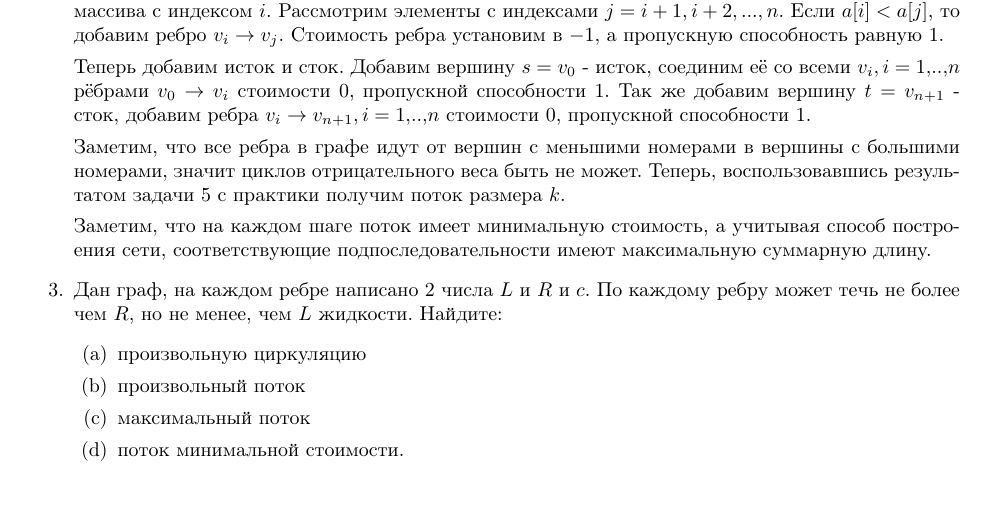
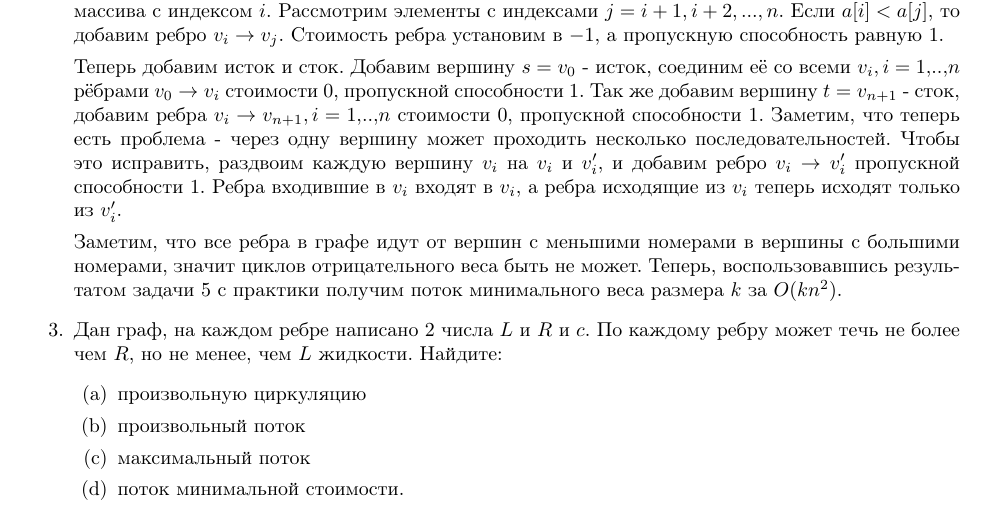
Before and after one commit to bibaev/algo-spring, a LaTeX document (ha/Report.tex, which reads ha/ha/ha11.tex): part of the page, cut so that both start at the same text. Compiled offline with pdfLaTeX.

Commit message:
Small fix in solution for task 2.

```diff
--- a/ha/ha/ha11.tex
+++ b/ha/ha/ha11.tex
@@ -13,14 +14,15 @@
 
 	Теперь добавим исток и сток. Добавим вершину $s = v_0$ - исток, соединим её со всеми $v_i, i = 1,..,n$ рёбрами
 	$v_0 \to v_i$ стоимости 0, пропускной способности $1$. Так же добавим вершину $t = v_{n + 1}$ - сток, добавим
-	ребра $v_i \to v_{n + 1}, i = 1,..,n$ стоимости $0$, пропускной способности $1$.
+	ребра $v_i \to v_{n + 1}, i = 1,..,n$ стоимости $0$, пропускной способности $1$. Заметим, что теперь есть
+	проблема - через одну вершину может проходить несколько последовательностей. Чтобы это исправить, раздвоим
+	каждую вершину $v_i$ на $v_i$ и $v_i'$, и добавим ребро $v_i \to v_i'$ пропускной способности $1$. Ребра
+	входившие в $v_i$ входят в $v_i$, а ребра исходящие из $v_i$ теперь исходят только из $v_i'$.
 
 	Заметим, что все ребра в графе идут от вершин с меньшими номерами в вершины с большими номерами, значит циклов
 	отрицательного веса быть не может. Теперь, воспользовавшись результатом задачи $5$ с практики получим поток
-	размера $k$.
+	минимального веса размера $k$ за $O(kn^2)$.
 
-	Заметим, что на каждом шаге поток имеет минимальную стоимость, а учитывая способ построения сети,
-	соответствующие подпоследовательности имеют максимальную суммарную длину.
 
 	\item Дан граф, на каждом ребре написано $2$ числа $L$ и $R$ и $c$. По каждому ребру может течь не более
 	чем $R$, но не менее, чем $L$ жидкости. Найдите:
```
Also changed, not shown: ha/ha/ha11.tex (11 more changed lines).
